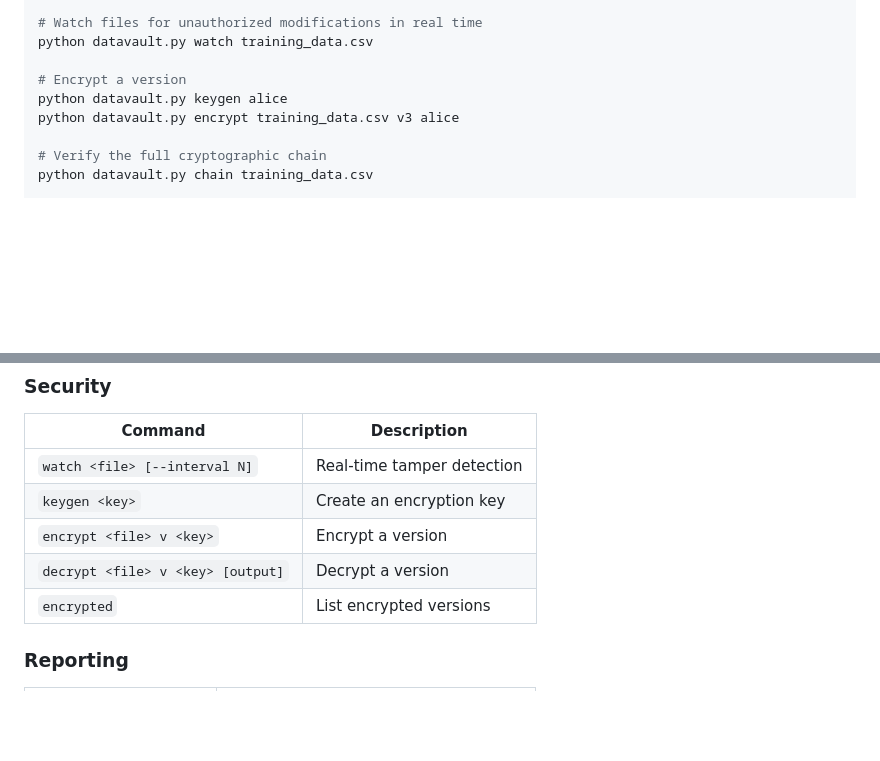
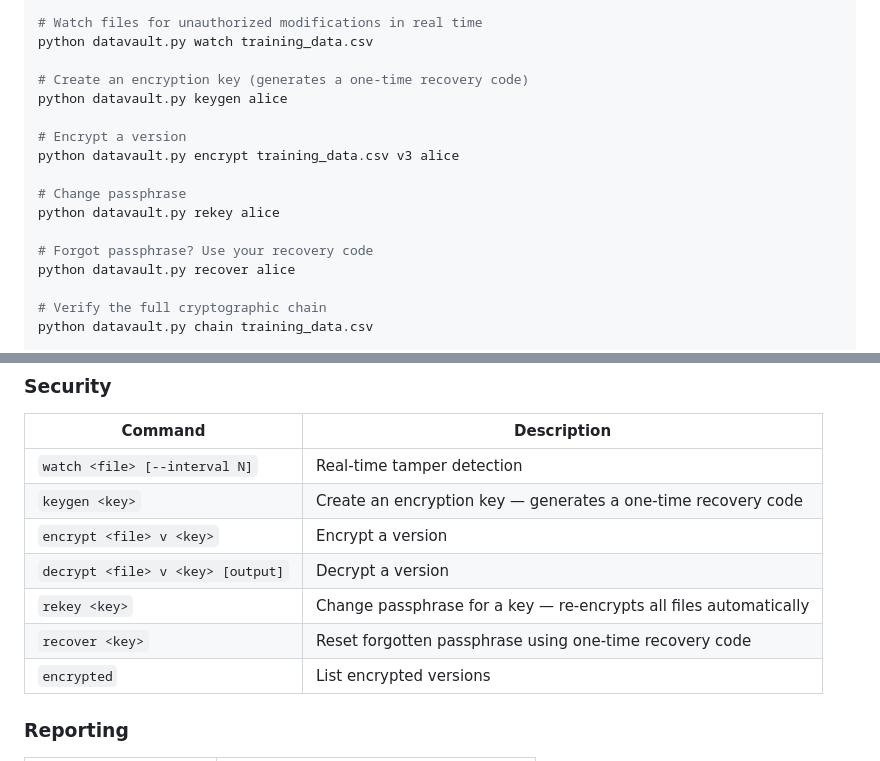
Before and after one commit to thiminhkhuedao/DataVault, a Markdown page: README.md, 2 parts joined by grey strips. GitHub-like rendering; blank space fills up the shorter version.

```diff
--- a/README.md
+++ b/README.md
@@ -119,9 +119,17 @@ python datavault.py remote-links
 # Watch files for unauthorized modifications in real time
 python datavault.py watch training_data.csv
 
+# Create an encryption key (generates a one-time recovery code)
+python datavault.py keygen alice
+
 # Encrypt a version
-python datavault.py keygen alice
 python datavault.py encrypt training_data.csv v3 alice
+
+# Change passphrase
+python datavault.py rekey alice
+
+# Forgot passphrase? Use your recovery code
+python datavault.py recover alice
 
 # Verify the full cryptographic chain
 python datavault.py chain training_data.csv
@@ -190,9 +198,11 @@ python datavault.py export
 | Command | Description |
 |---|---|
 | `watch <file> [--interval N]` | Real-time tamper detection |
-| `keygen <key>` | Create an encryption key |
+| `keygen <key>` | Create an encryption key — generates a one-time recovery code |
 | `encrypt <file> v <key>` | Encrypt a version |
 | `decrypt <file> v <key> [output]` | Decrypt a version |
+| `rekey <key>` | Change passphrase for a key — re-encrypts all files automatically |
+| `recover <key>` | Reset forgotten passphrase using one-time recovery code |
 | `encrypted` | List encrypted versions |
 
 ### Reporting
```
